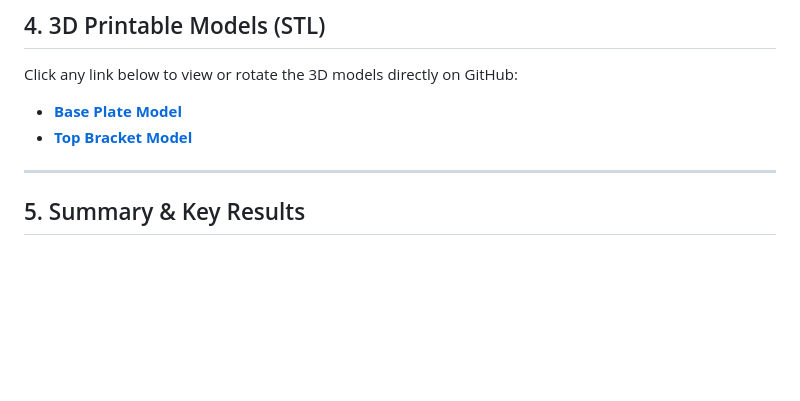
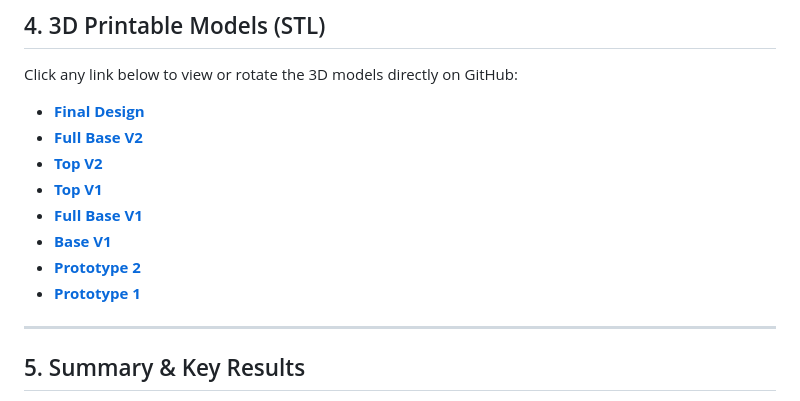
Before and after one commit to jjuca9068/Optics-Lab, a Markdown page: README.md, the part around the change. Drawn GitHub-style; blank space fills up the shorter version.

Commit message:
Update 3D model links and summary section

```diff
--- a/README.md
+++ b/README.md
@@ -64,8 +64,14 @@ Final assembly integrated and active in the laboratory fiber tapering rig.
 
 Click any link below to view or rotate the 3D models directly on GitHub:
 
-* **[Base Plate Model](YOUR_BASE_PLATE_FILE.stl)**
-* **[Top Bracket Model](YOUR_TOP_BRACKET_FILE.stl)**
+* **[Final Design](Final_Design.stl)**
+* **[Full Base V2](Full_Base_V2.stl)**
+* **[Top V2](Top_V2.stl)**
+* **[Top V1](Top_V1.stl)**
+* **[Full Base V1](Full_Base_V1.stl)**
+* **[Base V1](Base_v1.stl)**
+* **[Prototype 2](Prototype_number_2.stl)**
+* **[Prototype 1](Prototype_number_1.stl)**
 
 ---
 
```
